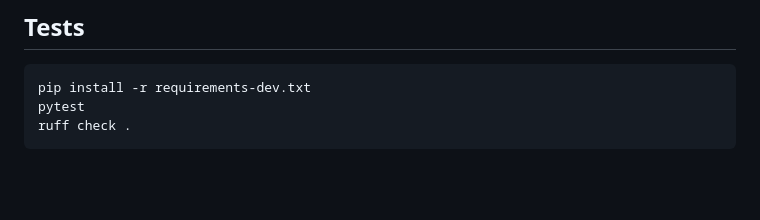
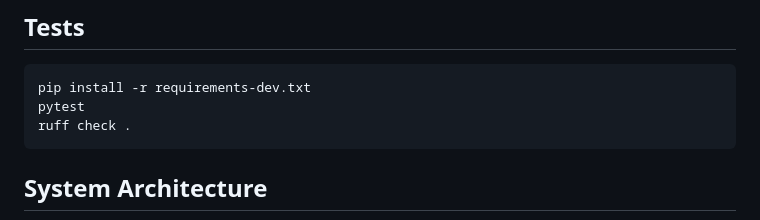
Before and after one commit to Friedrich94326/irent_img_recognition_api, a Markdown page: README.md, the part around one of its changes. Drawn GitHub-style; blank space fills up the shorter version.

````diff
--- a/README.md
+++ b/README.md
@@ -136,5 +136,6 @@ pytest
 ruff check .
 ```
 
+## System Architecture
 ```mermaid
 ---
````
Also changed, not shown: other parts of README.md (+1 -6 lines).
